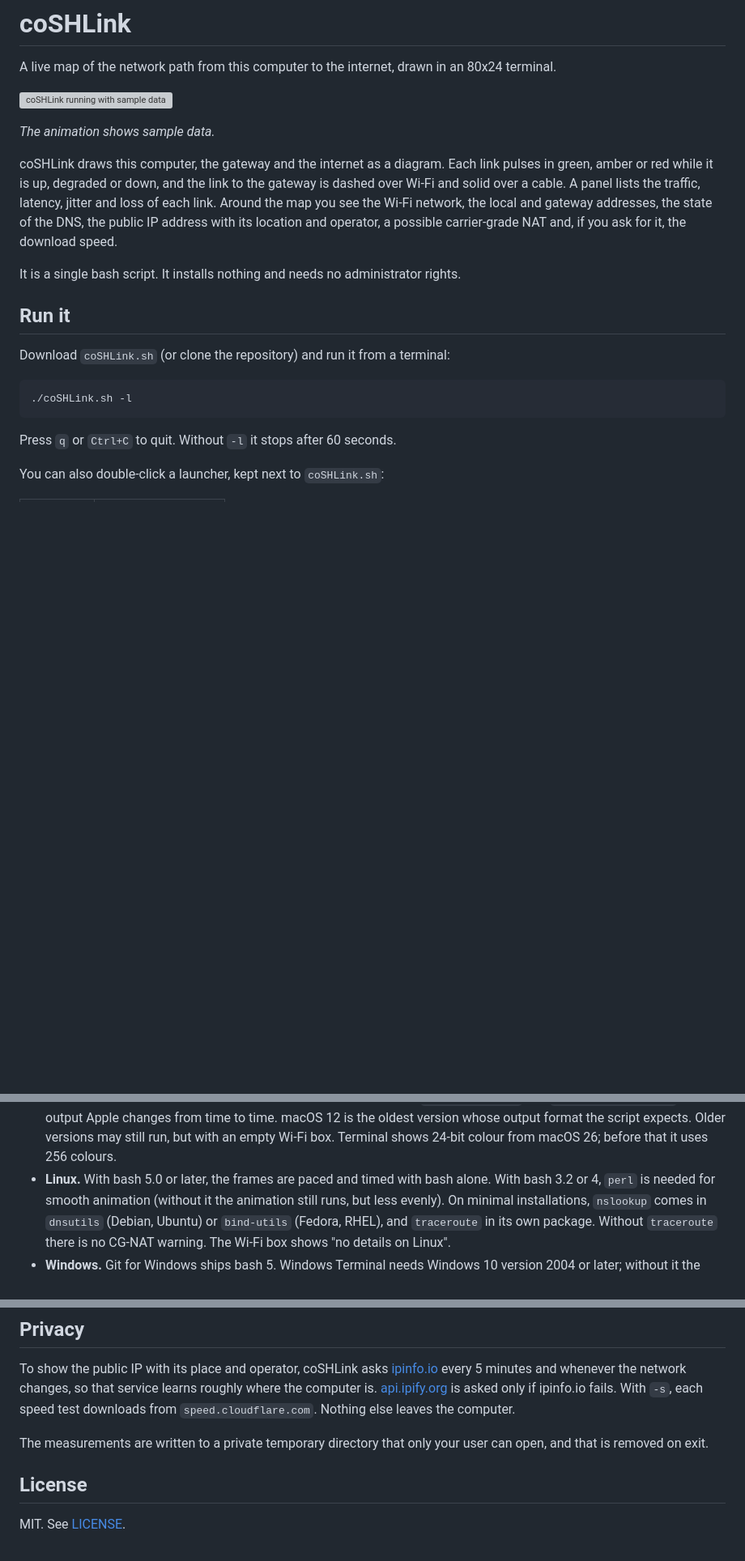
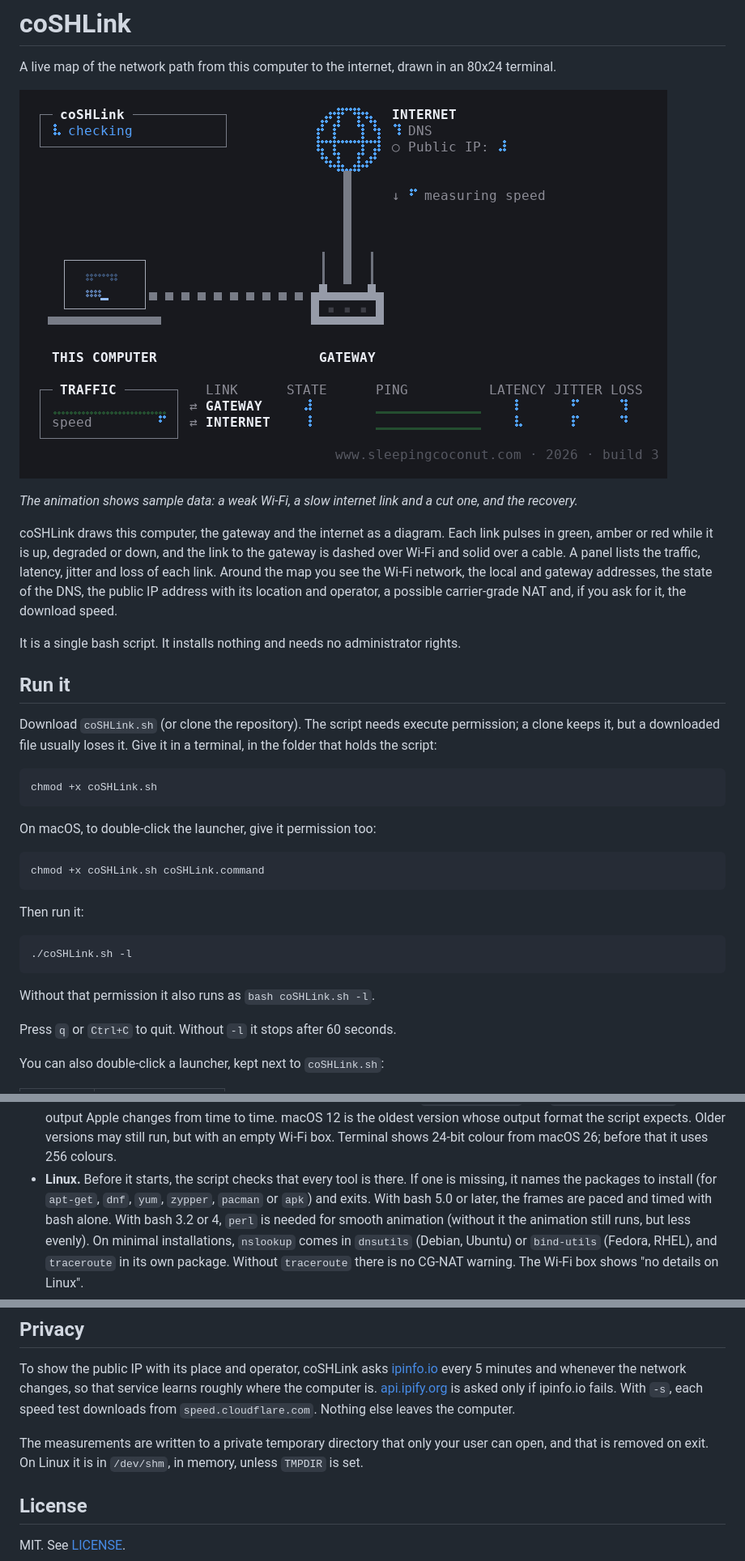
Before and after one commit to lolostt/coSHLink, a Markdown page: README.md, 3 parts joined by grey strips. Shown at 81% size. Rendered like a GitHub page; pictures changed too: docs/coSHLink.png (added); blank space fills up the shorter version; grey boxes are pictures that could not be loaded.

Commit message:
Show more states in the README capture, and explain execute permission
The capture is now an animated PNG with sample data that goes through a
weak Wi-Fi, a slow internet link, a cut one and the recovery. The README
says the script needs execute permission and how to give it, and
describes the tool check and the in-memory files on Linux.

````diff
--- a/README.md
+++ b/README.md
@@ -3,9 +3,10 @@
 A live map of the network path from this computer to the internet, drawn in
 an 80x24 terminal.
 
-![coSHLink running with sample data](docs/coSHLink.gif)
+![coSHLink running with sample data](docs/coSHLink.png)
 
-*The animation shows sample data.*
+*The animation shows sample data: a weak Wi-Fi, a slow internet link and a
+cut one, and the recovery.*
 
 coSHLink draws this computer, the gateway and the internet as a diagram. Each
 link pulses in green, amber or red while it is up, degraded or down, and the
@@ -20,11 +21,27 @@ rights.
 
 ## Run it
 
-Download `coSHLink.sh` (or clone the repository) and run it from a terminal:
+Download `coSHLink.sh` (or clone the repository). The script needs execute
+permission; a clone keeps it, but a downloaded file usually loses it. Give it
+in a terminal, in the folder that holds the script:
+
+```sh
+chmod +x coSHLink.sh
+```
+
+On macOS, to double-click the launcher, give it permission too:
+
+```sh
+chmod +x coSHLink.sh coSHLink.command
+```
+
+Then run it:
 
 ```sh
 ./coSHLink.sh -l
 ```
+
+Without that permission it also runs as `bash coSHLink.sh -l`.
 
 Press `q` or `Ctrl+C` to quit. Without `-l` it stops after 60 seconds.
 
@@ -135,7 +152,10 @@ Notes on these versions:
   format the script expects. Older versions may still run, but with an empty
   Wi-Fi box. Terminal shows 24-bit colour from macOS 26; before that it uses
   256 colours.
-- **Linux.** With bash 5.0 or later, the frames are paced and timed with
+- **Linux.** Before it starts, the script checks that every tool is there.
+  If one is missing, it names the packages to install (for `apt-get`, `dnf`,
+  `yum`, `zypper`, `pacman` or `apk`) and exits.
+  With bash 5.0 or later, the frames are paced and timed with
   bash alone. With bash 3.2 or 4, `perl` is needed for smooth animation
   (without it the animation still runs, but less evenly). On minimal
   installations, `nslookup` comes in `dnsutils` (Debian, Ubuntu) or
@@ -158,7 +178,8 @@ changes, so that service learns roughly where the computer is.
 leaves the computer.
 
 The measurements are written to a private temporary directory that only your
-user can open, and that is removed on exit.
+user can open, and that is removed on exit. On Linux it is in `/dev/shm`, in
+memory, unless `TMPDIR` is set.
 
 ## License
 
````
